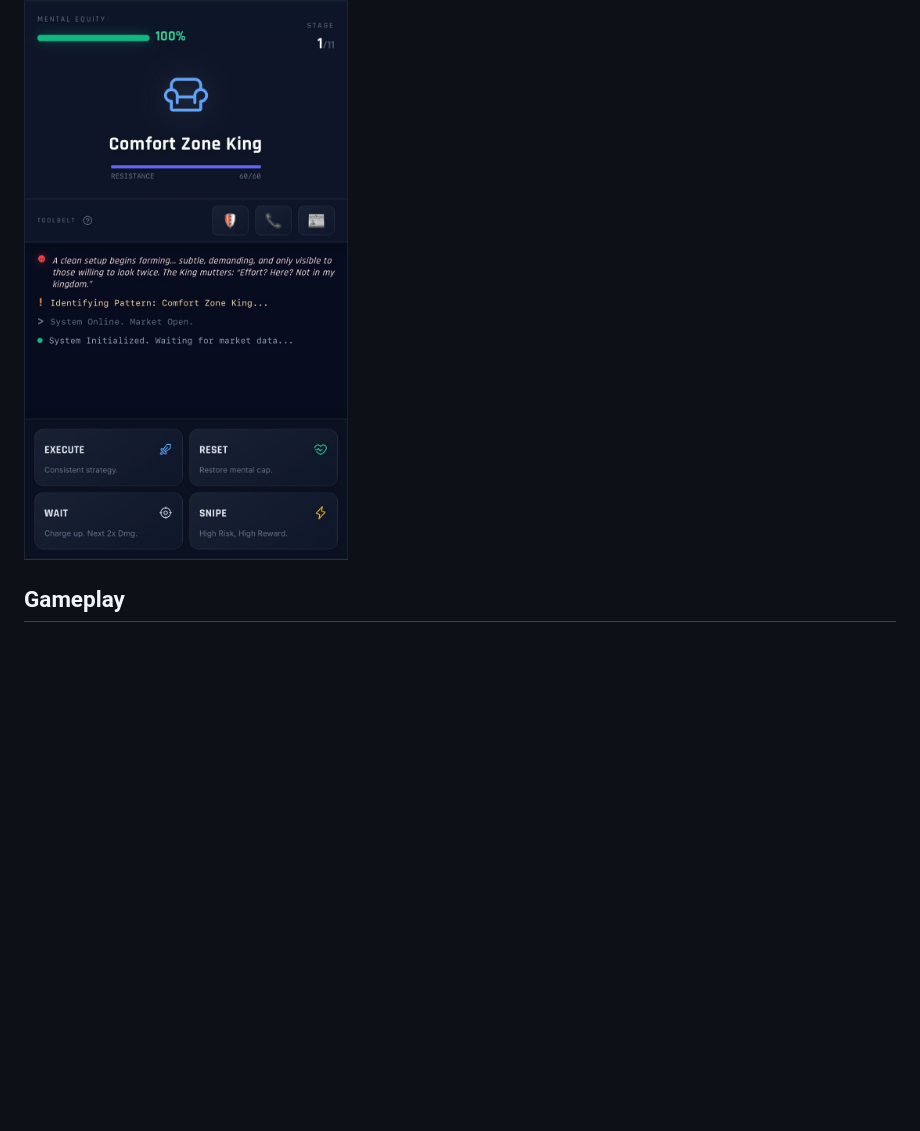
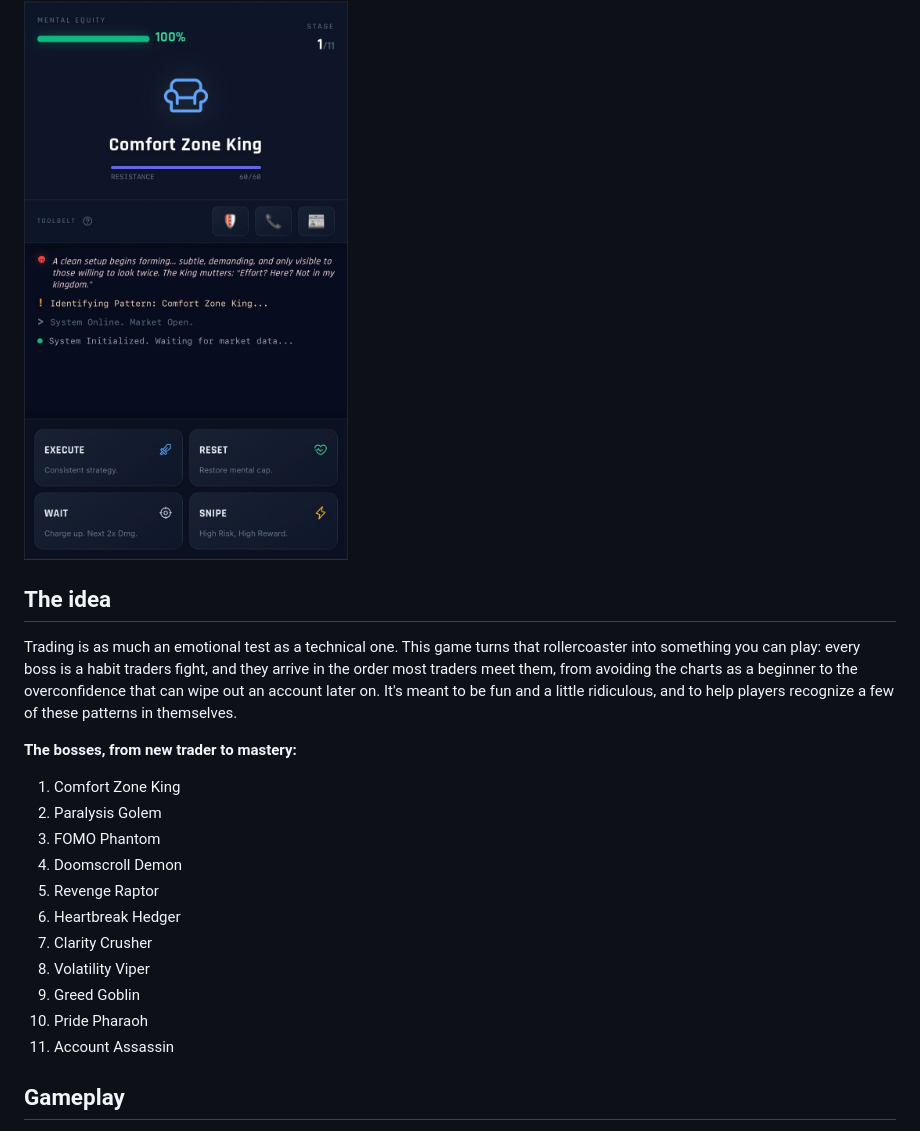
Before and after one commit to ShaynahCodes/self-sabotage-slayer, a Markdown page: README.md, the part around one of its changes. Rendered like a GitHub page; folded sections open; blank space fills up the shorter version.

```diff
--- a/README.md
+++ b/README.md
@@ -14,6 +14,24 @@
 <img src="docs/mobile-gameplay.png" width="350" alt="Mobile layout showing a Comfort Zone King boss encounter, battle log, and combat controls" />
 
 </details>
+
+## The idea
+
+Trading is as much an emotional test as a technical one. This game turns that rollercoaster into something you can play: every boss is a habit traders fight, and they arrive in the order most traders meet them, from avoiding the charts as a beginner to the overconfidence that can wipe out an account later on. It's meant to be fun and a little ridiculous, and to help players recognize a few of these patterns in themselves.
+
+**The bosses, from new trader to mastery:**
+
+1. Comfort Zone King
+2. Paralysis Golem
+3. FOMO Phantom
+4. Doomscroll Demon
+5. Revenge Raptor
+6. Heartbreak Hedger
+7. Clarity Crusher
+8. Volatility Viper
+9. Greed Goblin
+10. Pride Pharaoh
+11. Account Assassin
 
 ## Gameplay
 
```
Also changed, not shown: other parts of README.md (+26 -0 lines).
